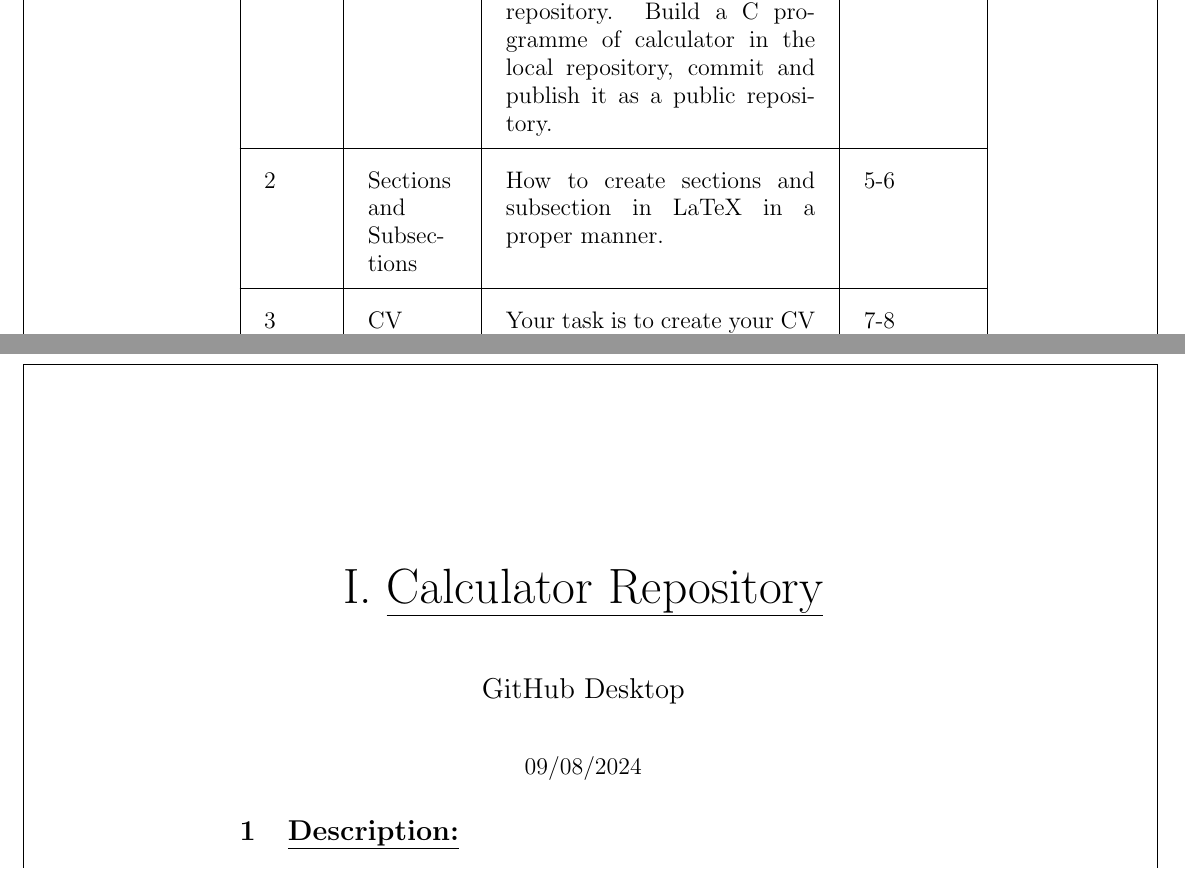
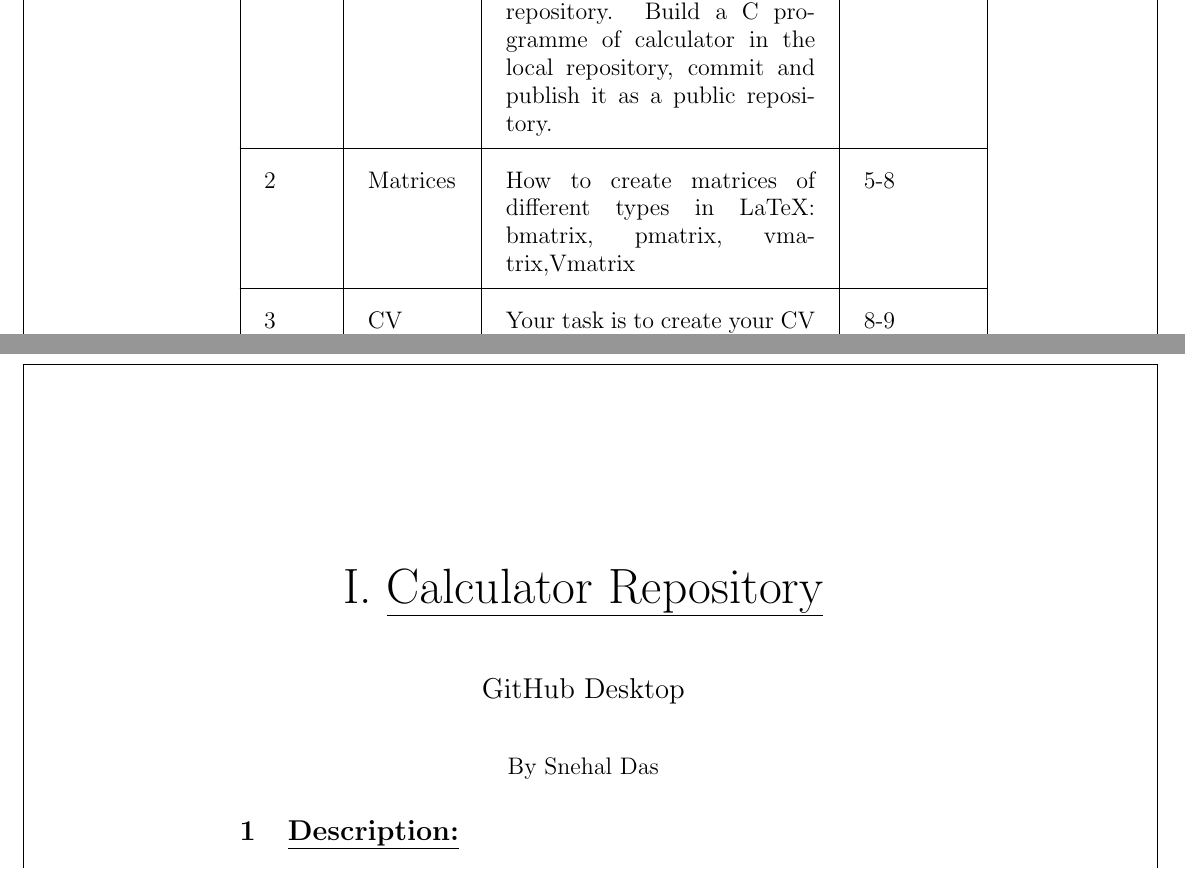
Before and after one commit to Snehal18Das/Lab-Notebook-Group24, a LaTeX document (main.tex): two parts of pages 3 and 4 of 9, joined at a grey line, cut so that both start at the same text. Compiled offline with pdfLaTeX.

Commit message:
minor updates
made minor adjustments in the code

```diff
--- a/main.tex
+++ b/main.tex
@@ -114,9 +114,9 @@ Sunit Modak & 30084323005 & BSc in Data Science \\
     \hline
     1 & Calculator & Download GitHub desktop in your system, create a local repository. Build a C programme of calculator in the local repository, commit and publish it as a public repository. & 3-4 \\
     \hline
-    2 & Sections and Subsections & How to create sections and subsection in LaTeX in a proper manner. & 5-6 \\
+    2 & Matrices & How to create matrices of different types in LaTeX: bmatrix, pmatrix, vmatrix,Vmatrix & 5-8 \\
     \hline
-    3 & CV using LaTeX & Your task is to create your CV using LaTeX documen & 7-8 \\
+    3 & CV using LaTeX & Your task is to create your CV using LaTeX documen & 8-9 \\
     \hline
     4 & Mathematical Document & Your task is to create your LaTeX document.
     The document should be formatted to look exactly like an attachment. & 9-10 \\
@@ -141,7 +141,7 @@ Sunit Modak & 30084323005 & BSc in Data Science \\
     \vspace{0.4em}
 
     \begin{center}
-        \large 09/08/2024
+        \large By Snehal Das
     \end{center}
 
 
```
Also changed, not shown: main.tex (4 more changed lines).
